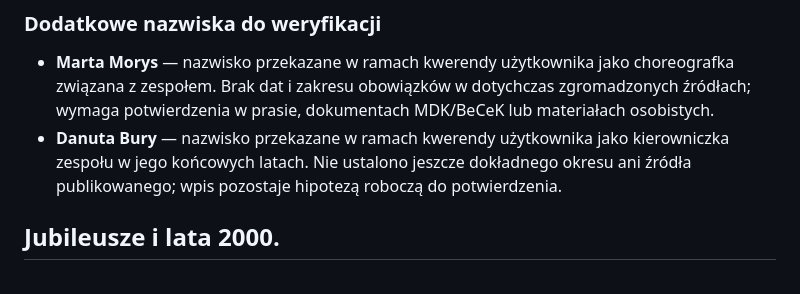
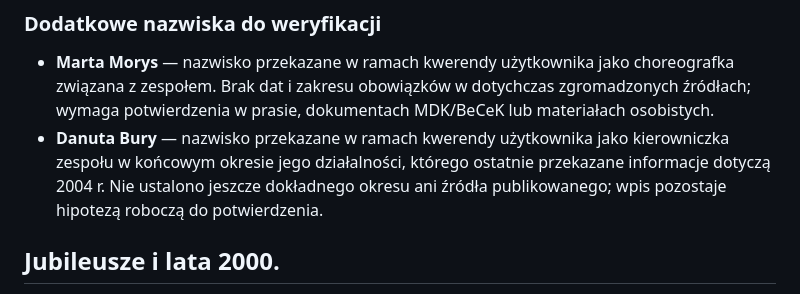
Before and after one commit to wojokoka-max/dru-yna, a Markdown page: HISTORIA.md, the part around the change. Rendered like a GitHub page.

Commit message:
Doprecyzowanie końca udokumentowanego okresu działalności do 2004 roku

```diff
--- a/HISTORIA.md
+++ b/HISTORIA.md
@@ -52,7 +52,7 @@ Prasowe ślady tras pokazują skalę działalności poza Bytomiem: w 1984 r. kon
 ### Dodatkowe nazwiska do weryfikacji
 
 - **Marta Morys** — nazwisko przekazane w ramach kwerendy użytkownika jako choreografka związana z zespołem. Brak dat i zakresu obowiązków w dotychczas zgromadzonych źródłach; wymaga potwierdzenia w prasie, dokumentach MDK/BeCeK lub materiałach osobistych.
-- **Danuta Bury** — nazwisko przekazane w ramach kwerendy użytkownika jako kierowniczka zespołu w jego końcowych latach. Nie ustalono jeszcze dokładnego okresu ani źródła publikowanego; wpis pozostaje hipotezą roboczą do potwierdzenia.
+- **Danuta Bury** — nazwisko przekazane w ramach kwerendy użytkownika jako kierowniczka zespołu w końcowym okresie jego działalności, którego ostatnie przekazane informacje dotyczą 2004 r. Nie ustalono jeszcze dokładnego okresu ani źródła publikowanego; wpis pozostaje hipotezą roboczą do potwierdzenia.
 
 
 ## Jubileusze i lata 2000.
```
